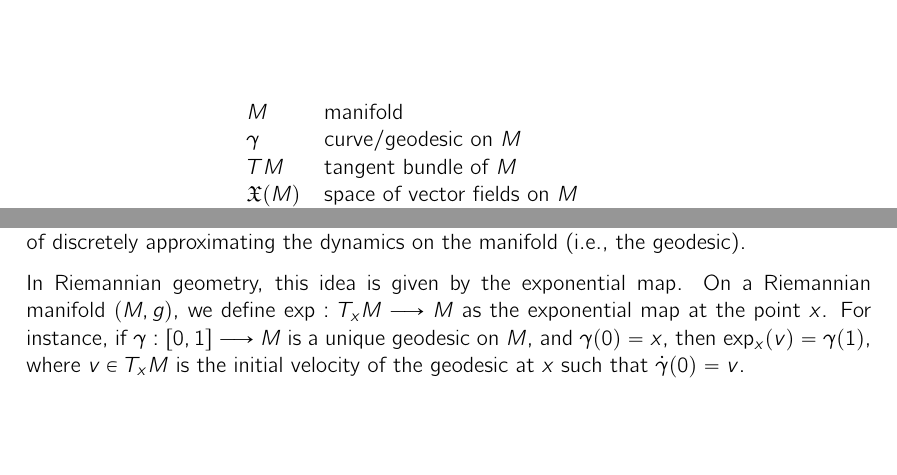
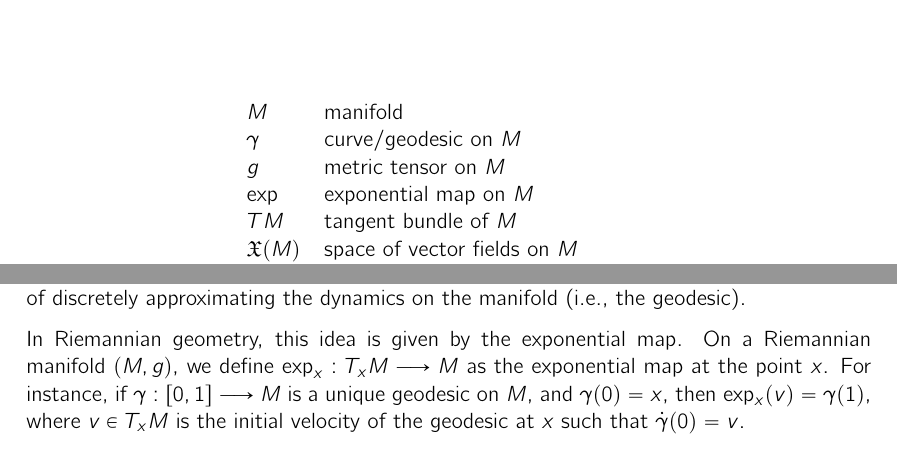
Before and after one commit to shreyasnb/bachelors-thesis, a LaTeX thesis (Reports/main.tex, which reads Reports/ch1/chapter1.tex, Reports/frontmatter/frontmatter.tex): two parts of pages 17 and 19 of 27, joined at a grey line, cut so that both start at the same text, the shorter picture padded with empty space. Compiled offline with pdfLaTeX.

Commit message:
add more symbols

```diff
--- a/Reports/ch1/chapter1.tex
+++ b/Reports/ch1/chapter1.tex
@@ -12,7 +12,7 @@
 
 The notion of a retraction map is fundamental in research areas like optimization theory, machine learning, numerical analysis, and in this context, geometric integrators. \\ Many mechanical systems usually evolve on manifolds, which naturally requires some method of discretely approximating the dynamics on the manifold (i.e., the geodesic).
 
-In Riemannian geometry, this idea is given by the exponential map. On a Riemannian manifold $(M, g)$, we define $\exp: T_x M \lra M$ as the exponential map at the point $x$. For instance, if  $\gamma: [0, 1] \lra M$ is a unique geodesic on $M$, and $\gamma(0) = x$, then $\exp_x(v) = \gamma(1)$, where $v \in T_x M$ is the initial velocity of the geodesic at $x$ such that $\dot{\gamma}(0) = v$.
+In Riemannian geometry, this idea is given by the exponential map. On a Riemannian manifold $(M, g)$, we define $\exp_x: T_x M \lra M$ as the exponential map at the point $x$. For instance, if  $\gamma: [0, 1] \lra M$ is a unique geodesic on $M$, and $\gamma(0) = x$, then $\exp_x(v) = \gamma(1)$, where $v \in T_x M$ is the initial velocity of the geodesic at $x$ such that $\dot{\gamma}(0) = v$.
 
     \begin{figure}[h]
         \centering
--- a/Reports/frontmatter/frontmatter.tex
+++ b/Reports/frontmatter/frontmatter.tex
@@ -88,6 +88,8 @@ I would also like to acknowledge the support of my family, friends, and colleagu
 
 $M$ & manifold \\
 $\gamma$ & curve/geodesic on $M$ \\
+$g$ & metric tensor on $M$ \\
+$\exp$ & exponential map on $M$ \\
 $TM$ & tangent bundle of $M$\\
 $\mathfrak{X}(M)$ & space of vector fields on $M$\\
 $X$ & vector field on $M$\\
```
Also changed, not shown: Reports/main.pdf.
